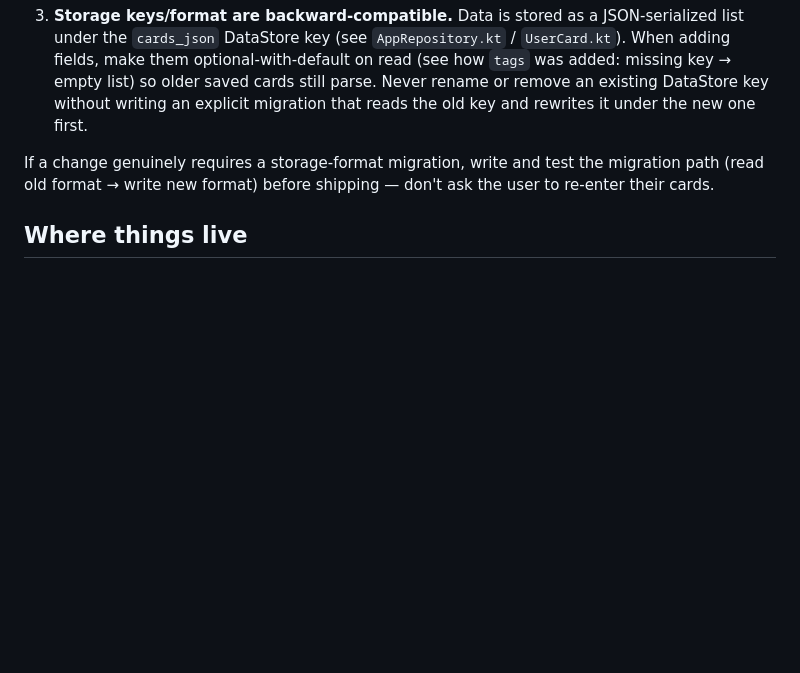
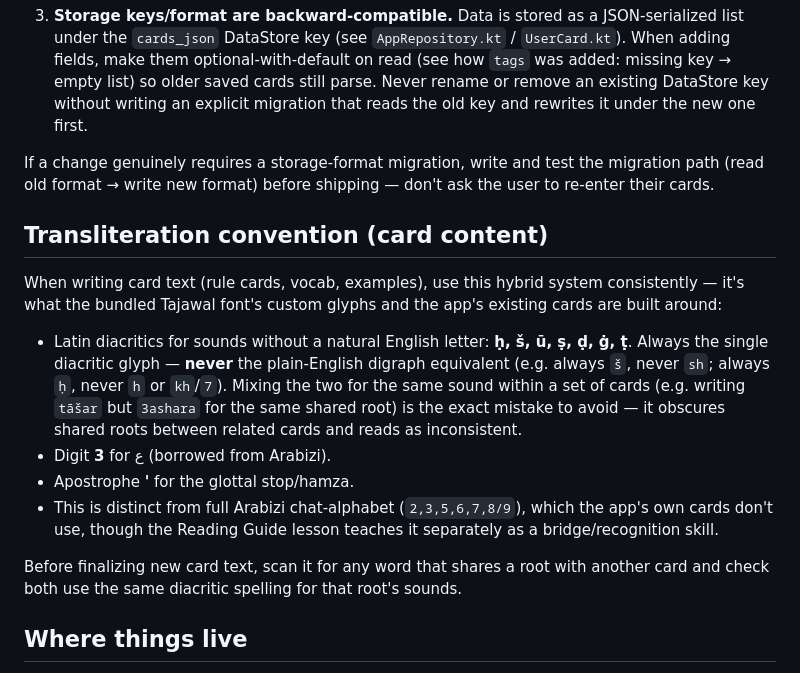
Before and after one commit to arualaura5/Claude-Work-Android-App, a Markdown page: CLAUDE.md, the part around the change. Drawn GitHub-style; blank space fills up the shorter version.

Commit message:
Document transliteration consistency rule for card content
Caught a real slip (tāšar vs 3ashara using different spellings for the
same ش sound across two related rule cards). Codify the diacritic-only
convention so future card text stays consistent.

Co-Authored-By: Claude Sonnet 5 <noreply@anthropic.com>
Claude-Session: https://claude.ai/code/session_01SKhG3JdYdMsckPdTzSzmBx

```diff
--- a/CLAUDE.md
+++ b/CLAUDE.md
@@ -57,6 +57,29 @@ If a change genuinely requires a storage-format migration, write and test
 the migration path (read old format → write new format) before shipping —
 don't ask the user to re-enter their cards.
 
+## Transliteration convention (card content)
+
+When writing card text (rule cards, vocab, examples), use this hybrid
+system consistently — it's what the bundled Tajawal font's custom glyphs
+and the app's existing cards are built around:
+
+- Latin diacritics for sounds without a natural English letter: **ḥ, š,
+  ū, ṣ, ḍ, ġ, ṭ**. Always the single diacritic glyph — **never** the
+  plain-English digraph equivalent (e.g. always `š`, never `sh`; always
+  `ḥ`, never `h` or `kh`/`7`). Mixing the two for the same sound within a
+  set of cards (e.g. writing `tāšar` but `3ashara` for the same shared
+  root) is the exact mistake to avoid — it obscures shared roots between
+  related cards and reads as inconsistent.
+- Digit **3** for ع (borrowed from Arabizi).
+- Apostrophe **'** for the glottal stop/hamza.
+- This is distinct from full Arabizi chat-alphabet (`2,3,5,6,7,8/9`),
+  which the app's own cards don't use, though the Reading Guide lesson
+  teaches it separately as a bridge/recognition skill.
+
+Before finalizing new card text, scan it for any word that shares a root
+with another card and check both use the same diacritic spelling for that
+root's sounds.
+
 ## Where things live
 
 - `app/src/main/java/com/arabicflashcards/app/data/` — `UserCard`,
```
